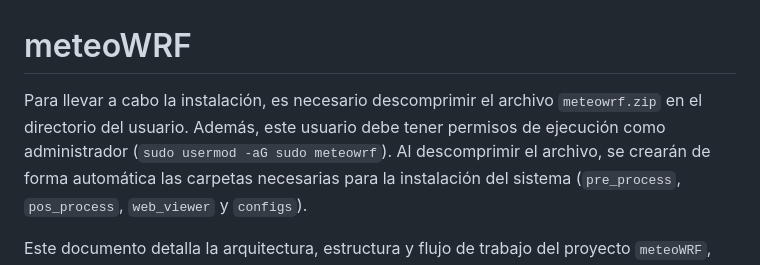
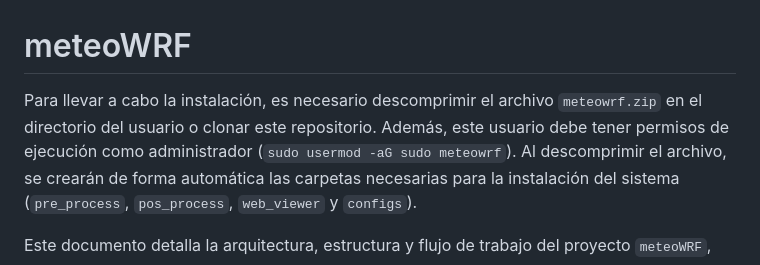
Before and after one commit to marcosgay-code/meteowrf, a Markdown page: README.md, the part around the change. GitHub-like rendering.

```diff
--- a/README.md
+++ b/README.md
@@ -1,6 +1,6 @@
 # meteoWRF
 
-Para llevar a cabo la instalación, es necesario descomprimir el archivo `meteowrf.zip` en el directorio del usuario. Además, este usuario debe tener permisos de ejecución como administrador (`sudo usermod -aG sudo meteowrf`).
+Para llevar a cabo la instalación, es necesario descomprimir el archivo `meteowrf.zip` en el directorio del usuario o clonar este repositorio. Además, este usuario debe tener permisos de ejecución como administrador (`sudo usermod -aG sudo meteowrf`).
 Al descomprimir el archivo, se crearán de forma automática las carpetas necesarias para la instalación del sistema (`pre_process`, `pos_process`, `web_viewer` y `configs`).
 
 Este documento detalla la arquitectura, estructura y flujo de trabajo del proyecto `meteoWRF`, diseñado para el modelo meteorológico WRF.
```
